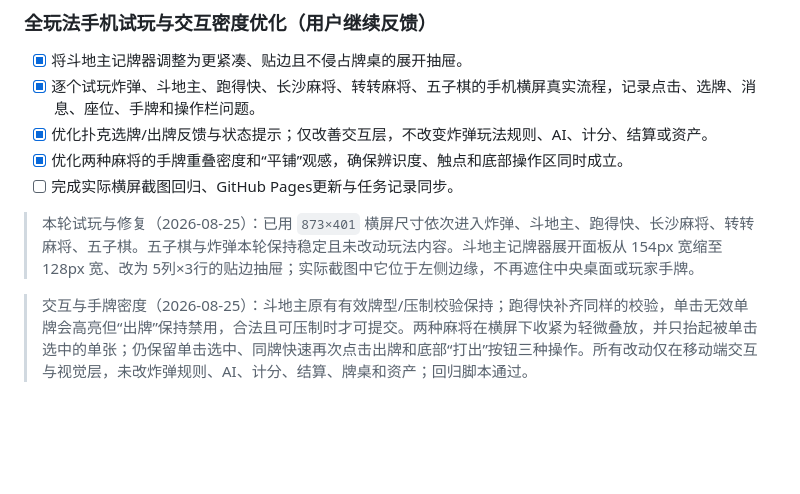
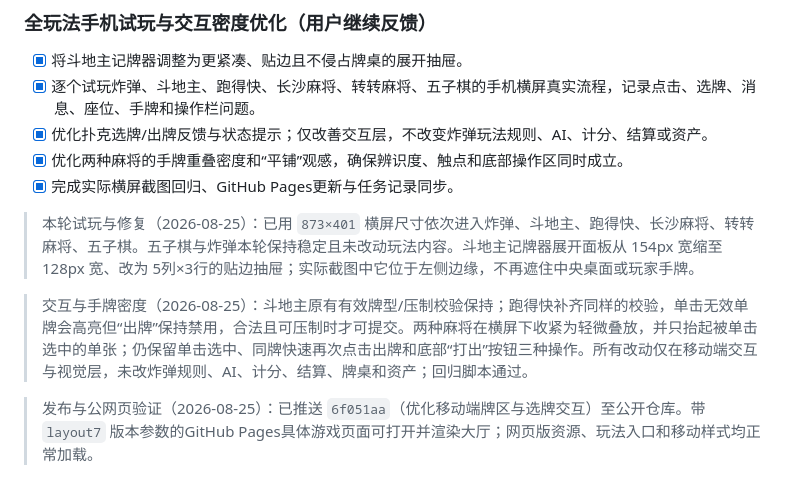
Before and after one commit to xiaoxiao8096/leiyang-bomb-card-game, a Markdown page: todo.md, the part around the change. Rendered like a GitHub page; blank space fills up the shorter version.

Commit message:
记录移动端试玩与验证

```diff
--- a/todo.md
+++ b/todo.md
@@ -900,8 +900,10 @@
 - [x] 逐个试玩炸弹、斗地主、跑得快、长沙麻将、转转麻将、五子棋的手机横屏真实流程，记录点击、选牌、消息、座位、手牌和操作栏问题。
 - [x] 优化扑克选牌/出牌反馈与状态提示；仅改善交互层，不改变炸弹玩法规则、AI、计分、结算或资产。
 - [x] 优化两种麻将的手牌重叠密度和“平铺”观感，确保辨识度、触点和底部操作区同时成立。
-- [ ] 完成实际横屏截图回归、GitHub Pages更新与任务记录同步。
+- [x] 完成实际横屏截图回归、GitHub Pages更新与任务记录同步。
 
 > 本轮试玩与修复（2026-08-25）：已用 `873×401` 横屏尺寸依次进入炸弹、斗地主、跑得快、长沙麻将、转转麻将、五子棋。五子棋与炸弹本轮保持稳定且未改动玩法内容。斗地主记牌器展开面板从 154px 宽缩至 128px 宽、改为 5列×3行的贴边抽屉；实际截图中它位于左侧边缘，不再遮住中央桌面或玩家手牌。
 
 > 交互与手牌密度（2026-08-25）：斗地主原有有效牌型/压制校验保持；跑得快补齐同样的校验，单击无效单牌会高亮但“出牌”保持禁用，合法且可压制时才可提交。两种麻将在横屏下收紧为轻微叠放，并只抬起被单击选中的单张；仍保留单击选中、同牌快速再次点击出牌和底部“打出”按钮三种操作。所有改动仅在移动端交互与视觉层，未改炸弹规则、AI、计分、结算、牌桌和资产；回归脚本通过。
+
+> 发布与公网页验证（2026-08-25）：已推送 `6f051aa`（优化移动端牌区与选牌交互）至公开仓库。带 `layout7` 版本参数的GitHub Pages具体游戏页面可打开并渲染大厅；网页版资源、玩法入口和移动样式均正常加载。
```
